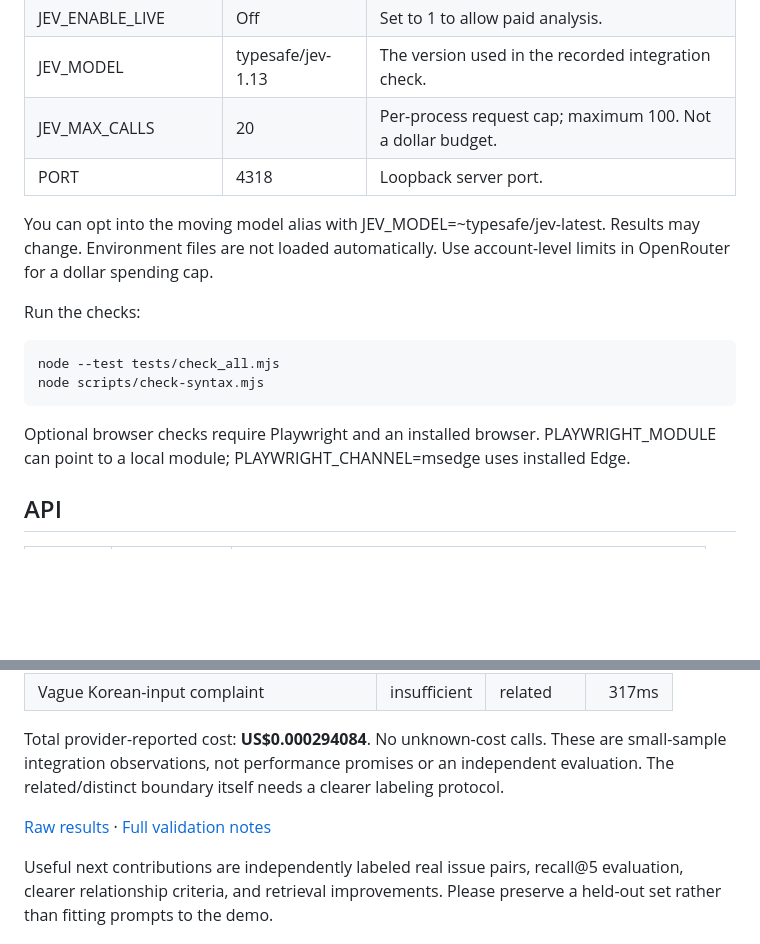
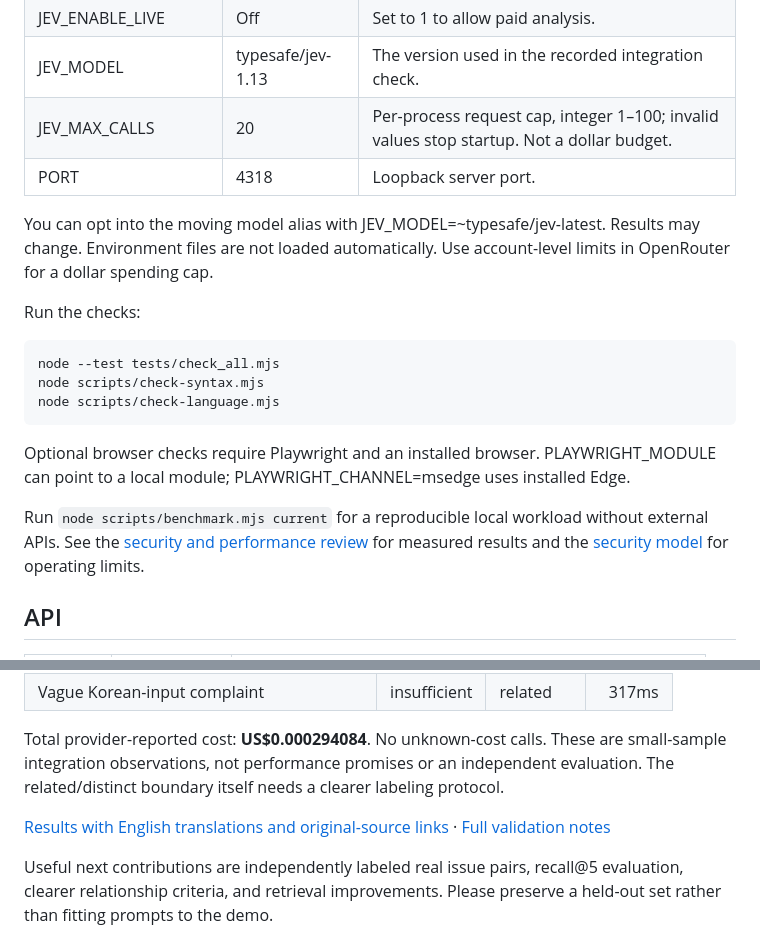
Before and after one commit to Patrick-SCH03/jev-issue-radar, a Markdown page: README.md, 2 parts joined by grey strips. Rendered like a GitHub page; blank space fills up the shorter version.

Commit message:
docs(radar): publish English audit evidence

```diff
--- a/README.md
+++ b/README.md
@@ -167,7 +167,7 @@ JEV_ENABLE_LIVE=1 node server.mjs
 | OPENROUTER_API_KEY | Unset | Server-side credential for paid comparisons. |
 | JEV_ENABLE_LIVE | Off | Set to 1 to allow paid analysis. |
 | JEV_MODEL | typesafe/jev-1.13 | The version used in the recorded integration check. |
-| JEV_MAX_CALLS | 20 | Per-process request cap; maximum 100. Not a dollar budget. |
+| JEV_MAX_CALLS | 20 | Per-process request cap, integer 1–100; invalid values stop startup. Not a dollar budget. |
 | PORT | 4318 | Loopback server port. |
 
 You can opt into the moving model alias with JEV_MODEL=~typesafe/jev-latest. Results may change. Environment files are not loaded automatically. Use account-level limits in OpenRouter for a dollar spending cap.
@@ -177,9 +177,12 @@ Run the checks:
 ~~~bash
 node --test tests/check_all.mjs
 node scripts/check-syntax.mjs
+node scripts/check-language.mjs
 ~~~
 
 Optional browser checks require Playwright and an installed browser. PLAYWRIGHT_MODULE can point to a local module; PLAYWRIGHT_CHANNEL=msedge uses installed Edge.
+
+Run `node scripts/benchmark.mjs current` for a reproducible local workload without external APIs. See the [security and performance review](docs/SECURITY-PERFORMANCE.md) for measured results and the [security model](SECURITY.md) for operating limits.
 
 ## API
 
@@ -220,7 +223,7 @@ Four original Korean/English synthetic pairs were sent once each to Jev. All cal
 
 Total provider-reported cost: **US$0.000294084**. No unknown-cost calls. These are small-sample integration observations, not performance promises or an independent evaluation. The related/distinct boundary itself needs a clearer labeling protocol.
 
-[Raw results](docs/live-smoke-2026-09-20.json) · [Full validation notes](docs/VALIDATION.md)
+[Results with English translations and original-source links](docs/live-smoke-2026-09-20.json) · [Full validation notes](docs/VALIDATION.md)
 
 Useful next contributions are independently labeled real issue pairs, recall@5 evaluation, clearer relationship criteria, and retrieval improvements. Please preserve a held-out set rather than fitting prompts to the demo.
 
```
Also changed, not shown: CONTRIBUTING.md (+3 -0 lines), SECURITY.md (added, +31 -0 lines), docs/SECURITY-PERFORMANCE.md (added, +60 -0 lines), docs/VALIDATION.md (+5 -3 lines), docs/demo.png, 1 other file.
